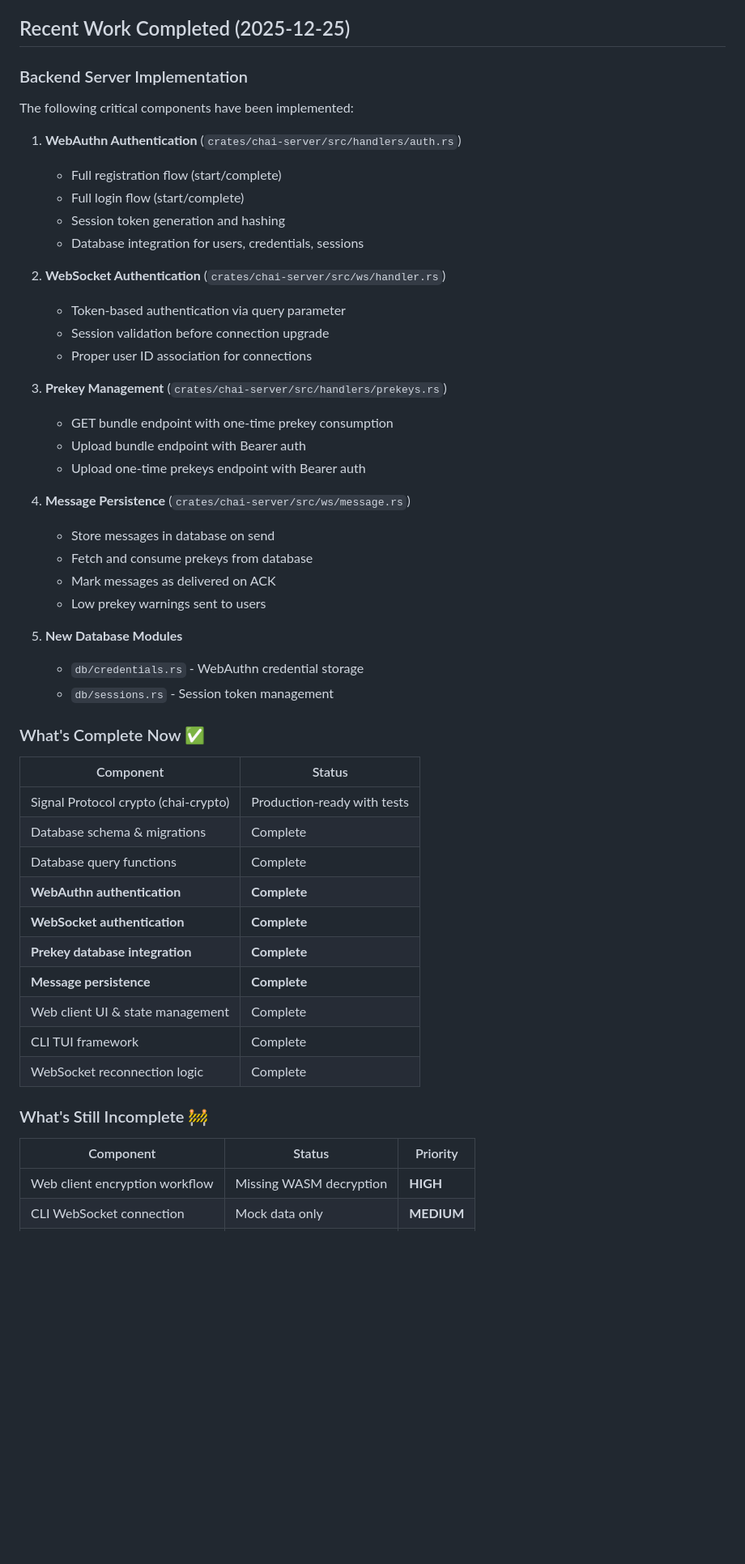
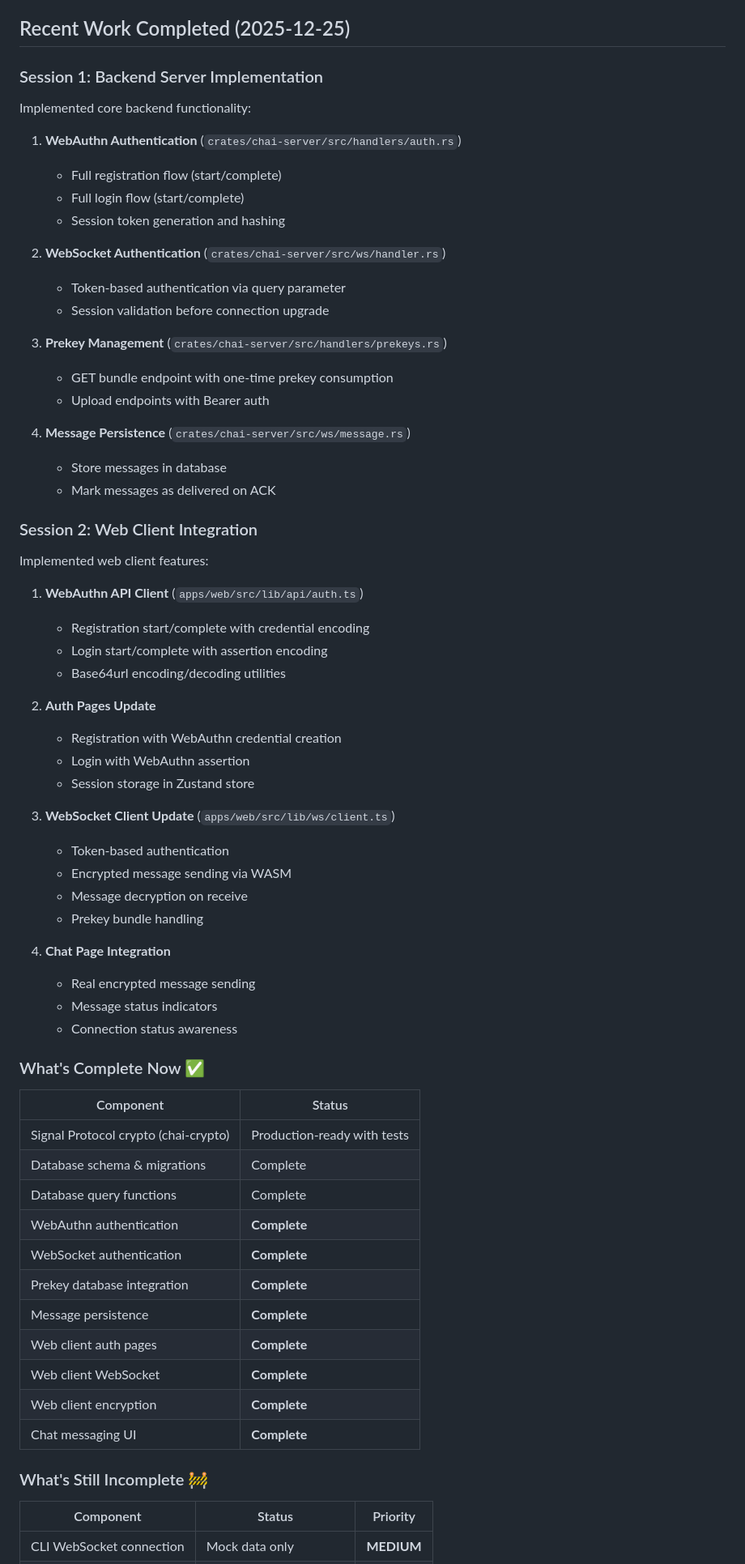
Before and after one commit to punitmishra/chai.im, a Markdown page: CONTEXT.md, the part around one of its changes. Shown at 81% size. GitHub-like rendering; blank space fills up the shorter version.

```diff
--- a/CONTEXT.md
+++ b/CONTEXT.md
@@ -13,35 +13,51 @@ The project underwent a **major architectural rewrite** (commit `aaf67a9`) repla
 
 ## Recent Work Completed (2025-12-25)
 
-### Backend Server Implementation
+### Session 1: Backend Server Implementation
 
-The following critical components have been implemented:
+Implemented core backend functionality:
 
 1. **WebAuthn Authentication** (`crates/chai-server/src/handlers/auth.rs`)
    - Full registration flow (start/complete)
    - Full login flow (start/complete)
    - Session token generation and hashing
-   - Database integration for users, credentials, sessions
 
 2. **WebSocket Authentication** (`crates/chai-server/src/ws/handler.rs`)
    - Token-based authentication via query parameter
    - Session validation before connection upgrade
-   - Proper user ID association for connections
 
 3. **Prekey Management** (`crates/chai-server/src/handlers/prekeys.rs`)
    - GET bundle endpoint with one-time prekey consumption
-   - Upload bundle endpoint with Bearer auth
-   - Upload one-time prekeys endpoint with Bearer auth
+   - Upload endpoints with Bearer auth
 
 4. **Message Persistence** (`crates/chai-server/src/ws/message.rs`)
-   - Store messages in database on send
-   - Fetch and consume prekeys from database
+   - Store messages in database
    - Mark messages as delivered on ACK
-   - Low prekey warnings sent to users
 
-5. **New Database Modules**
-   - `db/credentials.rs` - WebAuthn credential storage
-   - `db/sessions.rs` - Session token management
+### Session 2: Web Client Integration
+
+Implemented web client features:
+
+1. **WebAuthn API Client** (`apps/web/src/lib/api/auth.ts`)
+   - Registration start/complete with credential encoding
+   - Login start/complete with assertion encoding
+   - Base64url encoding/decoding utilities
+
+2. **Auth Pages Update**
+   - Registration with WebAuthn credential creation
+   - Login with WebAuthn assertion
+   - Session storage in Zustand store
+
+3. **WebSocket Client Update** (`apps/web/src/lib/ws/client.ts`)
+   - Token-based authentication
+   - Encrypted message sending via WASM
+   - Message decryption on receive
+   - Prekey bundle handling
+
+4. **Chat Page Integration**
+   - Real encrypted message sending
+   - Message status indicators
+   - Connection status awareness
 
 ### What's Complete Now ✅
 
@@ -50,17 +66,17 @@ The following critical components have been implemented:
 | Signal Protocol crypto (chai-crypto) | Production-ready with tests |
 | Database schema & migrations | Complete |
 | Database query functions | Complete |
-| **WebAuthn authentication** | **Complete** |
-| **WebSocket authentication** | **Complete** |
-| **Prekey database integration** | **Complete** |
-| **Message persistence** | **Complete** |
-| Web client UI & state management | Complete |
-| CLI TUI framework | Complete |
-| WebSocket reconnection logic | Complete |
+| WebAuthn authentication | **Complete** |
+| WebSocket authentication | **Complete** |
+| Prekey database integration | **Complete** |
+| Message persistence | **Complete** |
+| Web client auth pages | **Complete** |
+| Web client WebSocket | **Complete** |
+| Web client encryption | **Complete** |
+| Chat messaging UI | **Complete** |
 
 ### What's Still Incomplete 🚧
 
 | Component | Status | Priority |
 |-----------|--------|----------|
-| Web client encryption workflow | Missing WASM decryption | **HIGH** |
 | CLI WebSocket connection | Mock data only | **MEDIUM** |
```
Also changed, not shown: other parts of CONTEXT.md (+32 -42 lines).
